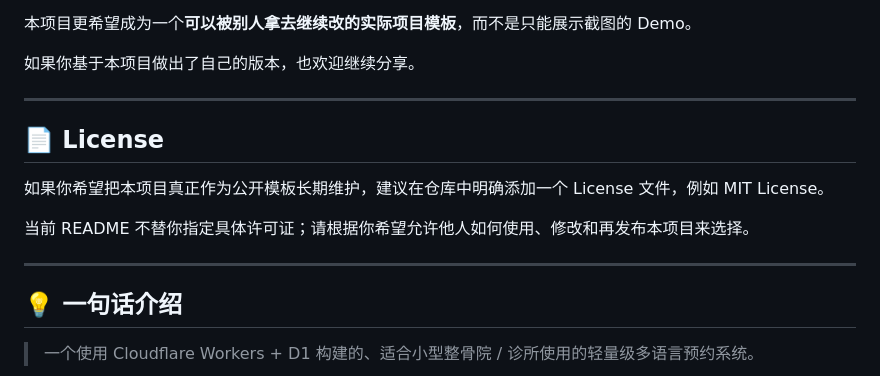
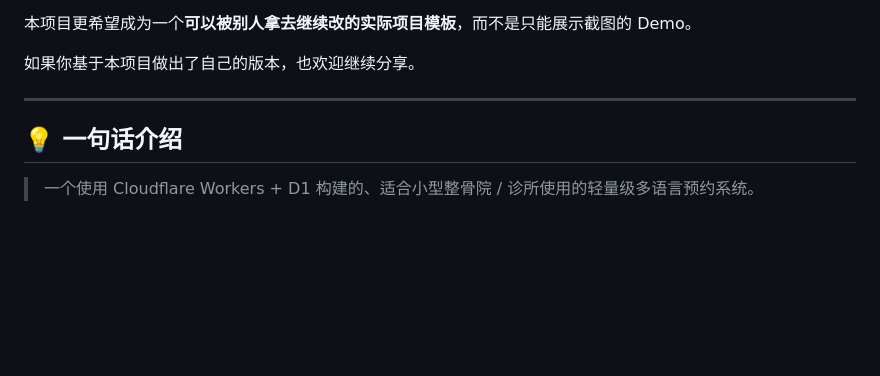
Before and after one commit to rubatochen/kamitakada-seikotsuin-V5, a Markdown page: README.md, the part around the change. Rendered like a GitHub page; blank space fills up the shorter version.

```diff
--- a/README.md
+++ b/README.md
@@ -500,16 +500,6 @@ Demo。
 
 ------------------------------------------------------------------------
 
-## 📄 License
-
-如果你希望把本项目真正作为公开模板长期维护，建议在仓库中明确添加一个
-License 文件，例如 MIT License。
-
-当前 README
-不替你指定具体许可证；请根据你希望允许他人如何使用、修改和再发布本项目来选择。
-
-------------------------------------------------------------------------
-
 ## 💡 一句话介绍
 
 > 一个使用 Cloudflare Workers + D1 构建的、适合小型整骨院 /
```
